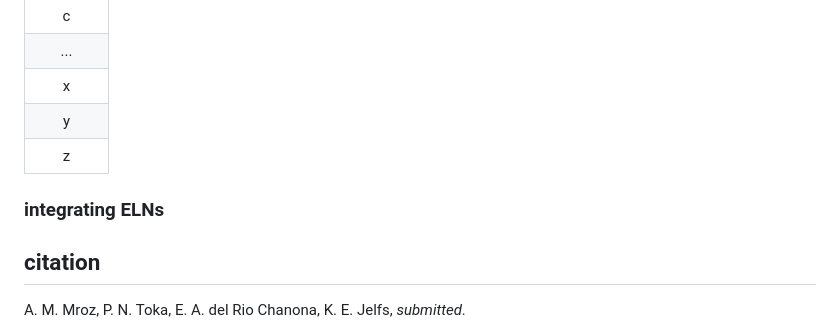
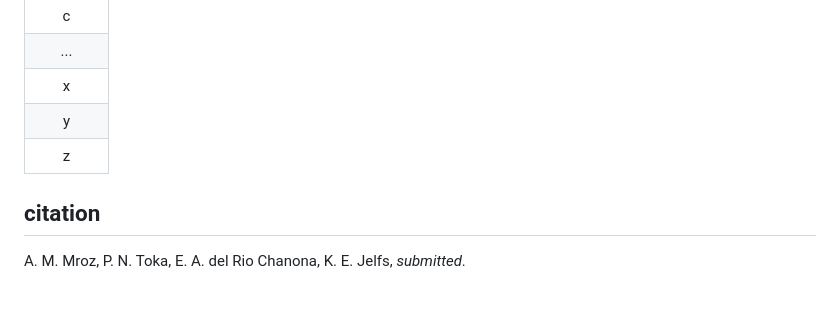
Before and after one commit to ImperialCollegeLondon/webBO, a Markdown page: README.md, the part around the change. Drawn GitHub-style; blank space fills up the shorter version.

```diff
--- a/README.md
+++ b/README.md
@@ -117,8 +117,6 @@ The solvents are a categorical variable. Thus, we need to define all of the opti
 | y |
 | z |
 
-### integrating ELNs
-
 ## citation
 
 A. M. Mroz, P. N. Toka, E. A. del Rio Chanona, K. E. Jelfs, *submitted*.
```
